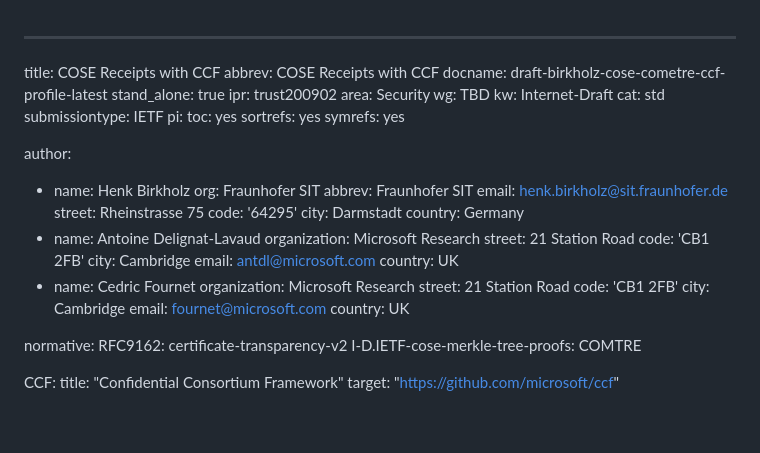
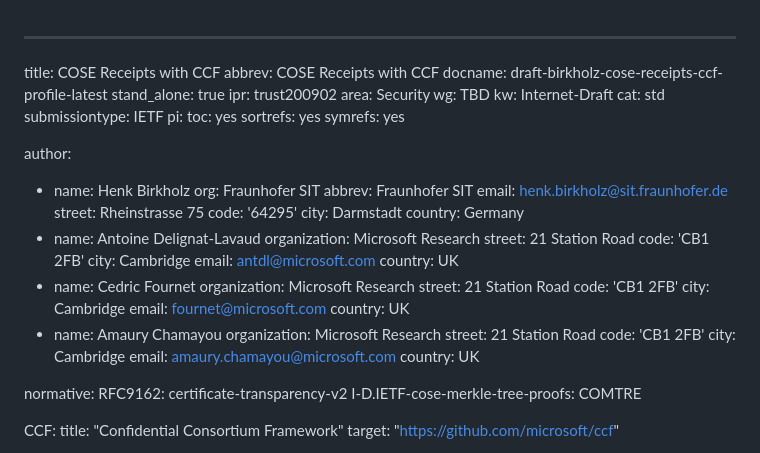
Before and after one commit to ietf-scitt/draft-birkholz-cose-cometre-ccf-profile, a Markdown page: draft-birkholz-cose-receipts-ccf-profile.md, the part around the change. Drawn GitHub-style; blank space fills up the shorter version.

Commit message:
adding Amaury and changing file name

```diff
--- a/draft-birkholz-cose-cometre-ccf-profile.md
+++ b/draft-birkholz-cose-receipts-ccf-profile.md
@@ -1,7 +1,7 @@
 ---
 title: COSE Receipts with CCF
 abbrev: COSE Receipts with CCF
-docname: draft-birkholz-cose-cometre-ccf-profile-latest
+docname: draft-birkholz-cose-receipts-ccf-profile-latest
 stand_alone: true
 ipr: trust200902
 area: Security
@@ -36,6 +36,13 @@ author:
   code: 'CB1 2FB'
   city: Cambridge
   email: fournet@microsoft.com
+  country: UK
+- name: Amaury Chamayou
+  organization: Microsoft Research
+  street: 21 Station Road
+  code: 'CB1 2FB'
+  city: Cambridge
+  email: amaury.chamayou@microsoft.com
   country: UK
 
 normative:
```
